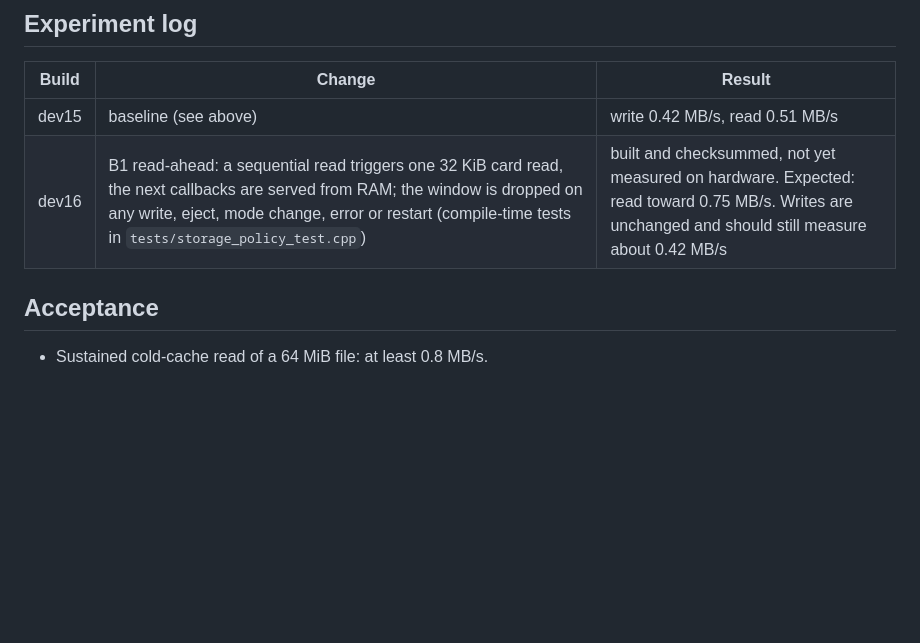
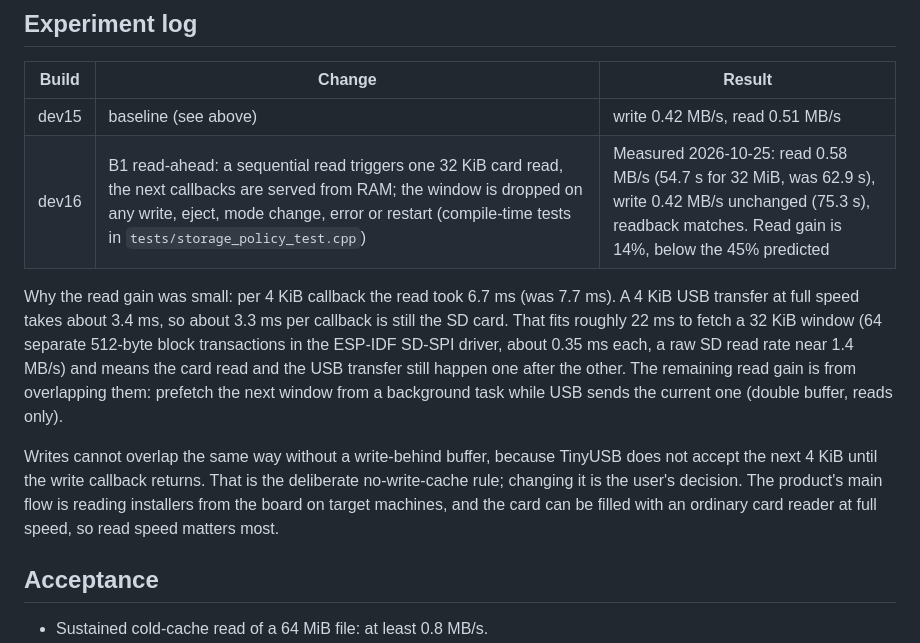
Before and after one commit to WhitehorseIT/wits-deploy, a Markdown page: docs/STORAGE-BENCHMARK.md, the part around the change. Rendered like a GitHub page; blank space fills up the shorter version.

Commit message:
Record the dev16 read-ahead measurement and what limits reads now

```diff
--- a/docs/STORAGE-BENCHMARK.md
+++ b/docs/STORAGE-BENCHMARK.md
@@ -127,7 +127,19 @@ Keep a change only if it is faster in all three runs and every safety check pass
 | Build | Change | Result |
 | --- | --- | --- |
 | dev15 | baseline (see above) | write 0.42 MB/s, read 0.51 MB/s |
-| dev16 | B1 read-ahead: a sequential read triggers one 32 KiB card read, the next callbacks are served from RAM; the window is dropped on any write, eject, mode change, error or restart (compile-time tests in `tests/storage_policy_test.cpp`) | built and checksummed, not yet measured on hardware. Expected: read toward 0.75 MB/s. Writes are unchanged and should still measure about 0.42 MB/s |
+| dev16 | B1 read-ahead: a sequential read triggers one 32 KiB card read, the next callbacks are served from RAM; the window is dropped on any write, eject, mode change, error or restart (compile-time tests in `tests/storage_policy_test.cpp`) | Measured 2026-10-25: read 0.58 MB/s (54.7 s for 32 MiB, was 62.9 s), write 0.42 MB/s unchanged (75.3 s), readback matches. Read gain is 14%, below the 45% predicted |
+
+Why the read gain was small: per 4 KiB callback the read took 6.7 ms (was 7.7 ms). A 4 KiB USB transfer at
+full speed takes about 3.4 ms, so about 3.3 ms per callback is still the SD card. That fits roughly 22 ms
+to fetch a 32 KiB window (64 separate 512-byte block transactions in the ESP-IDF SD-SPI driver, about
+0.35 ms each, a raw SD read rate near 1.4 MB/s) and means the card read and the USB transfer still happen
+one after the other. The remaining read gain is from overlapping them: prefetch the next window from a
+background task while USB sends the current one (double buffer, reads only).
+
+Writes cannot overlap the same way without a write-behind buffer, because TinyUSB does not accept the
+next 4 KiB until the write callback returns. That is the deliberate no-write-cache rule; changing it is
+the user's decision. The product's main flow is reading installers from the board on target machines, and
+the card can be filled with an ordinary card reader at full speed, so read speed matters most.
 
 ## Acceptance
 
```
